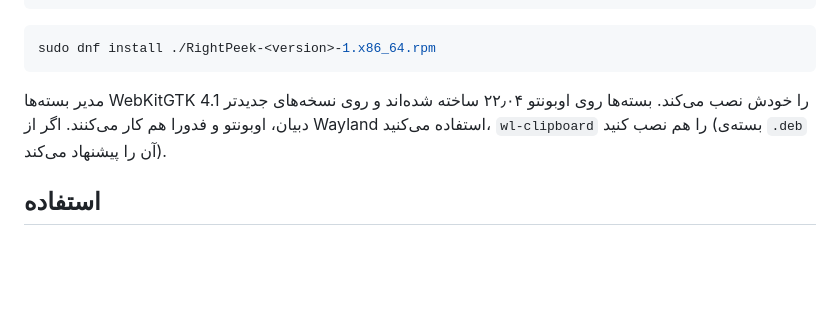
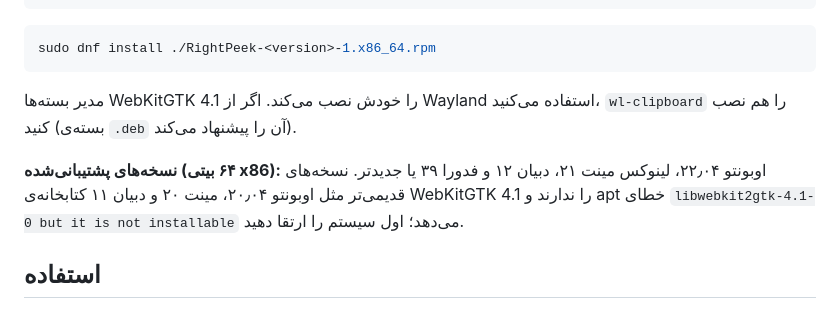
Before and after one commit to AydinKazemiMLAB/RightPeek, a Markdown page: README.fa.md, the part around the change. Rendered like a GitHub page; blank space fills up the shorter version.

Commit message:
docs(readme): list the supported Linux versions
Co-Authored-By: Claude Opus 5.5 <noreply@anthropic.com>

```diff
--- a/README.fa.md
+++ b/README.fa.md
@@ -64,7 +64,9 @@ sudo dnf install ./RightPeek-<version>-1.x86_64.rpm
 
 <div dir="rtl">
 
-مدیر بسته‌ها WebKitGTK 4.1 را خودش نصب می‌کند. بسته‌ها روی اوبونتو ۲۲٫۰۴ ساخته شده‌اند و روی نسخه‌های جدیدتر دبیان، اوبونتو و فدورا هم کار می‌کنند. اگر از Wayland استفاده می‌کنید، `wl-clipboard` را هم نصب کنید (بسته‌ی `.deb` آن را پیشنهاد می‌کند).
+مدیر بسته‌ها WebKitGTK 4.1 را خودش نصب می‌کند. اگر از Wayland استفاده می‌کنید، `wl-clipboard` را هم نصب کنید (بسته‌ی `.deb` آن را پیشنهاد می‌کند).
+
+**نسخه‌های پشتیبانی‌شده (۶۴ بیتی x86):** اوبونتو ۲۲٫۰۴، لینوکس مینت ۲۱، دبیان ۱۲ و فدورا ۳۹ یا جدیدتر. نسخه‌های قدیمی‌تر مثل اوبونتو ۲۰٫۰۴، مینت ۲۰ و دبیان ۱۱ کتابخانه‌ی WebKitGTK 4.1 را ندارند و apt خطای `libwebkit2gtk-4.1-0 but it is not installable` می‌دهد؛ اول سیستم را ارتقا دهید.
 
 ## استفاده
 
```
Also changed, not shown: README.md (+6 -2 lines).
